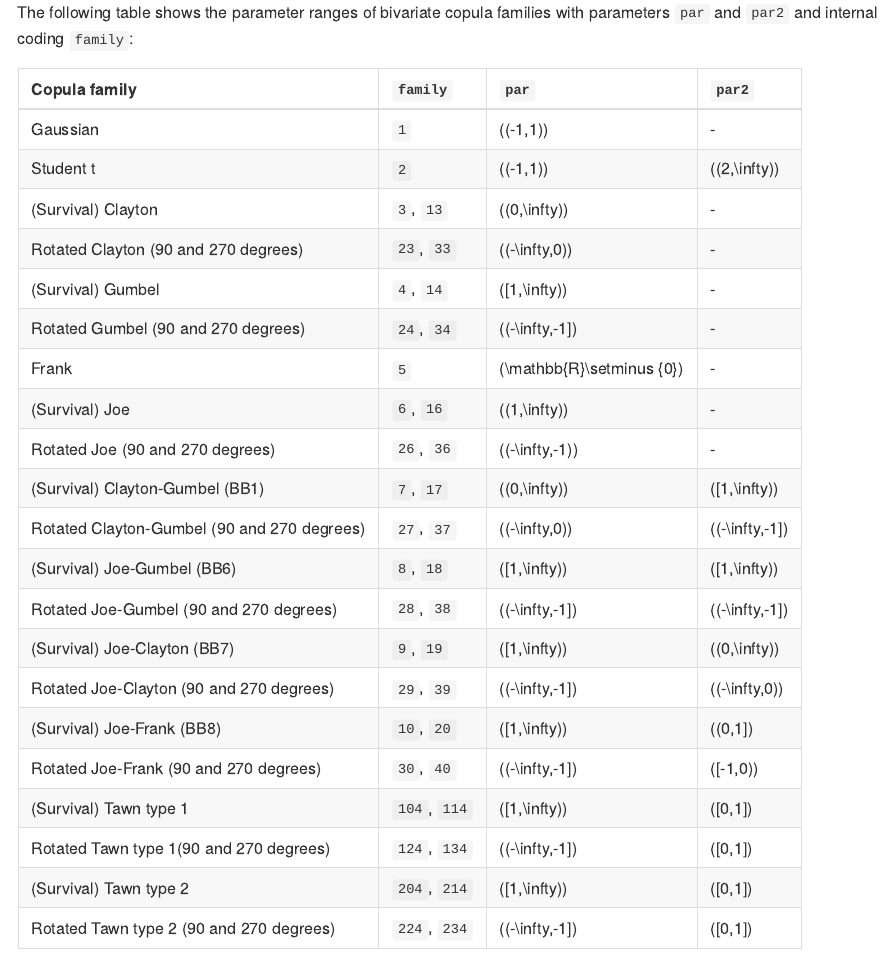
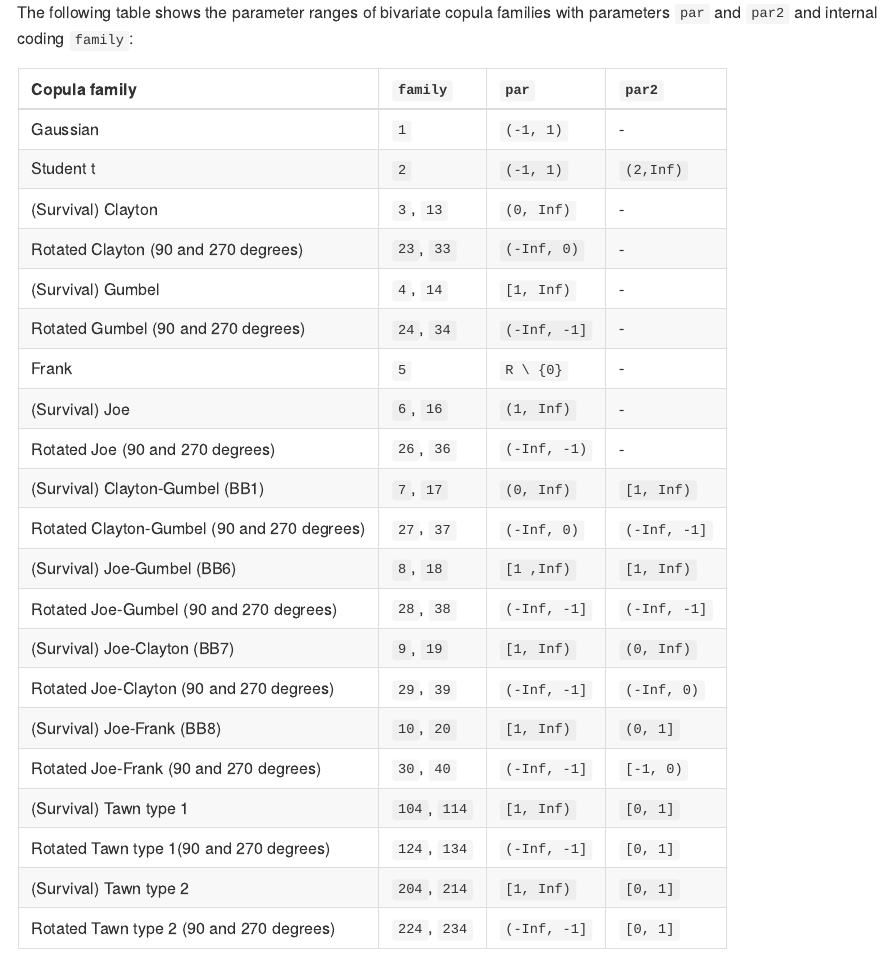
Before and after one commit to tnagler/VineCopula, an R Markdown document (README.Rmd): the page in a window 1100 px wide, from 990 px down. The pictures show the output file README.md that the author committed with the source, drawn offline in the style of GitHub; badge pictures from the web are left out.

Commit message:
Remove LaTeX code from README

```diff
--- a/README.Rmd
+++ b/README.Rmd
@@ -61,29 +61,29 @@ Each type has one of the asymmetry parameters fixed to 1, so that the correspond
 
 The following table shows the parameter ranges of bivariate copula families with parameters `par` and `par2` and internal coding `family`:
 
-| Copula family                               | `family`     | `par`              | `par2`         |
-|:------------------------------------------- |:------------ |:------------------ |:-------------- |
-| Gaussian                                    | `1`          | $(-1,1)$           | -              |
-| Student t                                   | `2`          | $(-1,1)$           | $(2,\infty)$   |
-| (Survival) Clayton                          | `3`, `13`    | $(0,\infty)$       | -              |
-| Rotated Clayton (90 and 270 degrees)        | `23`, `33`   | $(-\infty,0)$      | -              |
-| (Survival) Gumbel                           | `4`, `14`    | $[1,\infty)$       | -              |
-| Rotated Gumbel (90 and 270 degrees)         | `24`, `34`   | $(-\infty,-1]$     | -              |
-| Frank                                       | `5`          | $\mathbb{R}\setminus \{0\}$ | -     |
-| (Survival) Joe                              | `6`, `16`    | $(1,\infty)$       | -              |
-| Rotated Joe (90 and 270 degrees)            | `26`, `36`   | $(-\infty,-1)$     | -              |
-| (Survival) Clayton-Gumbel (BB1)             | `7`, `17`    | $(0,\infty)$       | $[1,\infty)$   |
-| Rotated Clayton-Gumbel (90 and 270 degrees) | `27`, `37`   | $(-\infty,0)$      | $(-\infty,-1]$ |
-| (Survival) Joe-Gumbel (BB6)                 | `8`, `18`    | $[1,\infty)$       | $[1,\infty)$   |
-| Rotated Joe-Gumbel (90 and 270 degrees)     | `28`, `38`   | $(-\infty,-1]$     | $(-\infty,-1]$ |
-| (Survival) Joe-Clayton (BB7)                | `9`, `19`    | $[1,\infty)$       | $(0,\infty)$   |
-| Rotated Joe-Clayton (90 and 270 degrees)    | `29`, `39`   | $(-\infty,-1]$     | $(-\infty,0)$  |
-| (Survival) Joe-Frank (BB8)                  | `10`, `20`   | $[1,\infty)$       | $(0,1]$        |
-| Rotated Joe-Frank (90 and 270 degrees)      | `30`, `40`   | $(-\infty,-1]$     | $[-1,0)$       |
-| (Survival) Tawn type 1                      | `104`, `114` | $[1,\infty)$       | $[0,1]$        |
-| Rotated Tawn type 1(90 and 270 degrees)     | `124`, `134` | $(-\infty,-1]$     | $[0,1]$        |
-| (Survival) Tawn type 2                      | `204`, `214` | $[1,\infty)$       | $[0,1]$        |
-| Rotated Tawn type 2 (90 and 270 degrees)    | `224`, `234` | $(-\infty,-1]$     | $[0,1]$        |
+| Copula family                               | `family`     | `par`        | `par2`       |
+|:------------------------------------------- |:------------ |:------------ |:------------ |
+| Gaussian                                    | `1`          | `(-1, 1)`    | -            |
+| Student t                                   | `2`          | `(-1, 1)`    | `(2,Inf)`    |
+| (Survival) Clayton                          | `3`, `13`    | `(0, Inf)`   | -            |
+| Rotated Clayton (90 and 270 degrees)        | `23`, `33`   | `(-Inf, 0)`  | -            |
+| (Survival) Gumbel                           | `4`, `14`    | `[1, Inf)`   | -            |
+| Rotated Gumbel (90 and 270 degrees)         | `24`, `34`   | `(-Inf, -1]` | -            |
+| Frank                                       | `5`          | `R \ {0}`    | -            |
+| (Survival) Joe                              | `6`, `16`    | `(1, Inf)`   | -            |
+| Rotated Joe (90 and 270 degrees)            | `26`, `36`   | `(-Inf, -1)` | -            |
+| (Survival) Clayton-Gumbel (BB1)             | `7`, `17`    | `(0, Inf)`   | `[1, Inf)`   |
+| Rotated Clayton-Gumbel (90 and 270 degrees) | `27`, `37`   | `(-Inf, 0)`  | `(-Inf, -1]` |
+| (Survival) Joe-Gumbel (BB6)                 | `8`, `18`    | `[1 ,Inf)`   | `[1, Inf)`   |
+| Rotated Joe-Gumbel (90 and 270 degrees)     | `28`, `38`   | `(-Inf, -1]` | `(-Inf, -1]` |
+| (Survival) Joe-Clayton (BB7)                | `9`, `19`    | `[1, Inf)`   | `(0, Inf)`   |
+| Rotated Joe-Clayton (90 and 270 degrees)    | `29`, `39`   | `(-Inf, -1]` | `(-Inf, 0)`  |
+| (Survival) Joe-Frank (BB8)                  | `10`, `20`   | `[1, Inf)`   | `(0, 1]`     |
+| Rotated Joe-Frank (90 and 270 degrees)      | `30`, `40`   | `(-Inf, -1]` | `[-1, 0)`    |
+| (Survival) Tawn type 1                      | `104`, `114` | `[1, Inf)`   | `[0, 1]`     |
+| Rotated Tawn type 1(90 and 270 degrees)     | `124`, `134` | `(-Inf, -1]` | `[0, 1]`     |
+| (Survival) Tawn type 2                      | `204`, `214` | `[1, Inf)`   | `[0, 1]`     |
+| Rotated Tawn type 2 (90 and 270 degrees)    | `224`, `234` | `(-Inf, -1]` | `[0, 1]`     |
 
 
 ### R-vine copula models
```
Also changed, not shown: README.md.
